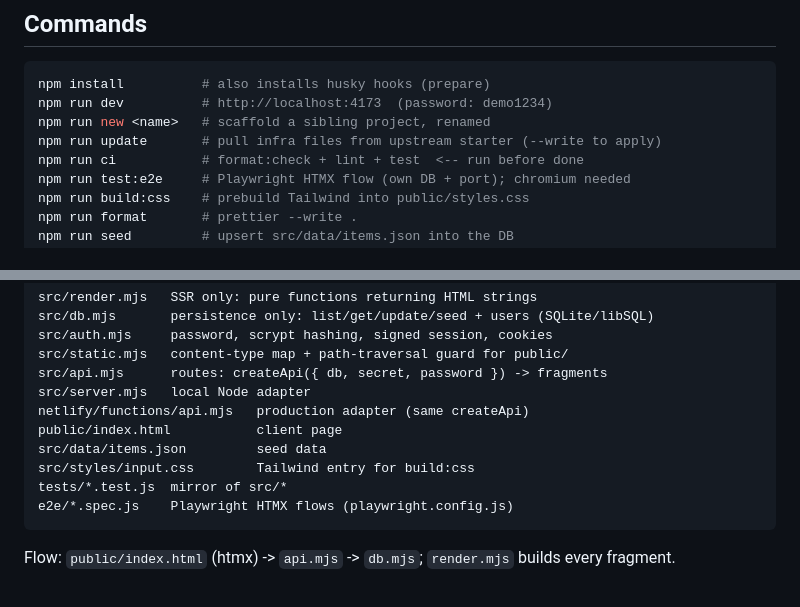
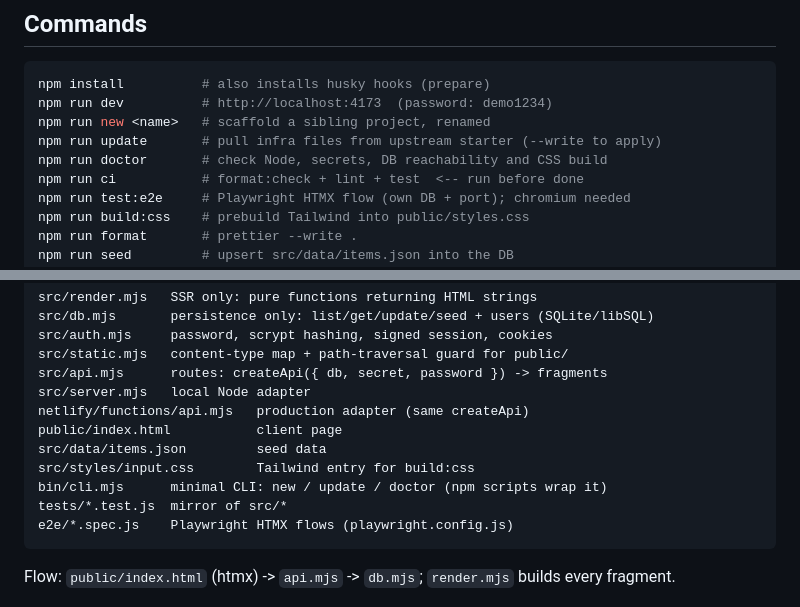
Before and after one commit to puppe1990/htmx-tailwind-plus-db, a Markdown page: AGENTS.md, 2 parts joined by grey strips. Drawn GitHub-style.

````diff
--- a/AGENTS.md
+++ b/AGENTS.md
@@ -10,6 +10,7 @@ npm install          # also installs husky hooks (prepare)
 npm run dev          # http://localhost:4173  (password: demo1234)
 npm run new <name>   # scaffold a sibling project, renamed
 npm run update       # pull infra files from upstream starter (--write to apply)
+npm run doctor       # check Node, secrets, DB reachability and CSS build
 npm run ci           # format:check + lint + test  <-- run before done
 npm run test:e2e     # Playwright HTMX flow (own DB + port); chromium needed
 npm run build:css    # prebuild Tailwind into public/styles.css
@@ -33,6 +34,7 @@ netlify/functions/api.mjs   production adapter (same createApi)
 public/index.html           client page
 src/data/items.json         seed data
 src/styles/input.css        Tailwind entry for build:css
+bin/cli.mjs      minimal CLI: new / update / doctor (npm scripts wrap it)
 tests/*.test.js  mirror of src/*
 e2e/*.spec.js    Playwright HTMX flows (playwright.config.js)
 ```
````
Also changed, not shown: README.md (+14 -0 lines).
